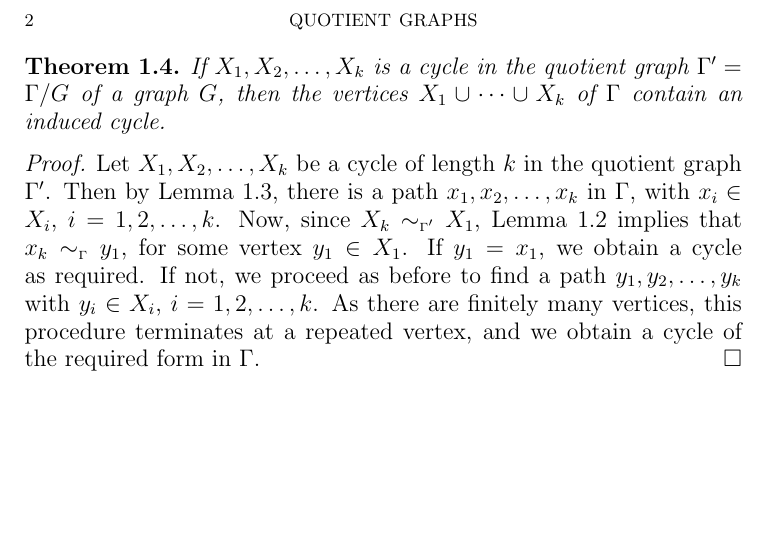
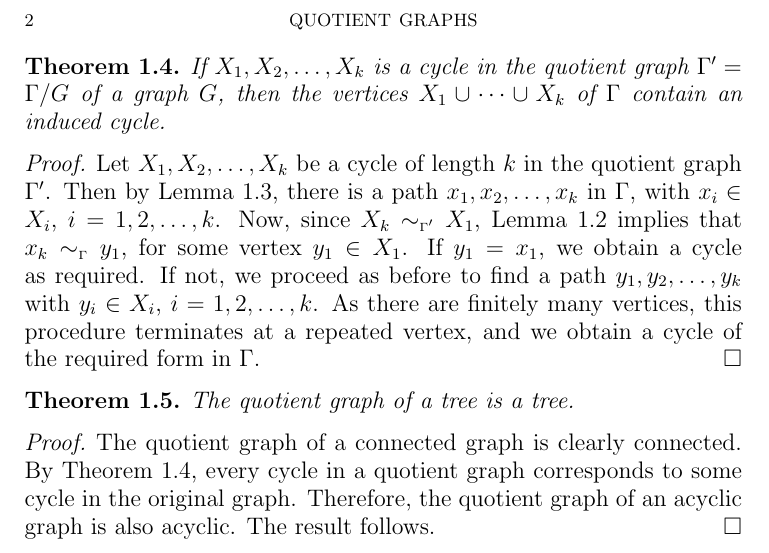
Before and after one commit to VynM/quotient-graphs, a LaTeX paper (Quotient Graphs.tex): part of page 2 of 2, cut so that both start at the same text, the shorter picture padded with empty space. Compiled offline with pdfLaTeX.

Commit message:
Added tree theorem

```diff
--- a/Quotient Graphs.tex
+++ b/Quotient Graphs.tex
@@ -75,4 +75,12 @@ If $X_1, X_2, \ldots, X_k$ is a cycle in the quotient graph $\Gamma' = \Gamma/G$
 Let $X_1, X_2, \ldots, X_k$ be a cycle of length $k$ in the quotient graph $\Gamma'$. Then by Lemma~\ref{lem:PathCorr}, there is a path $x_1, x_2, \ldots, x_k$ in $\Gamma$, with $x_i \in X_i$, $i = 1, 2, \ldots, k$. Now, since $X_k \adj{\Gamma'} X_1$, Lemma~\ref{lem:xy=>x'y'} implies that $x_k \adj{\Gamma} y_1$, for some vertex $y_1 \in X_1$. If $y_1 = x_1$, we obtain a cycle as required. If not, we proceed as before to find a path $y_1, y_2, \ldots, y_k$ with $y_i \in X_i$, $i = 1, 2, \ldots, k$. As there are finitely many vertices, this procedure terminates at a repeated vertex, and we obtain a cycle of the required form in $\Gamma$.
 \end{proof}
 
+\begin{Theorem}
+\label{thm:TreeQuot}
+The quotient graph of a tree is a tree.
+\end{Theorem}
+\begin{proof}
+The quotient graph of a connected graph is clearly connected. By Theorem~\ref{thm:CycCorr}, every cycle in a quotient graph corresponds to some cycle in the original graph. Therefore, the quotient graph of an acyclic graph is also acyclic. The result follows.
+\end{proof}
+
 \end{document}
```
Also changed, not shown: Quotient Graphs.pdf.
